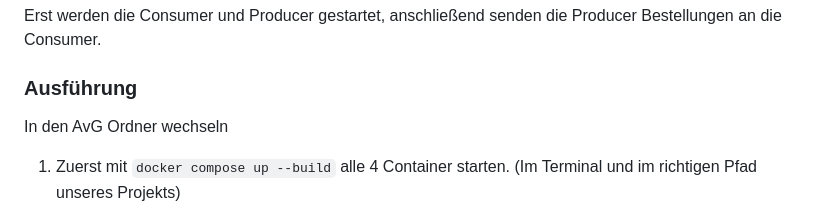
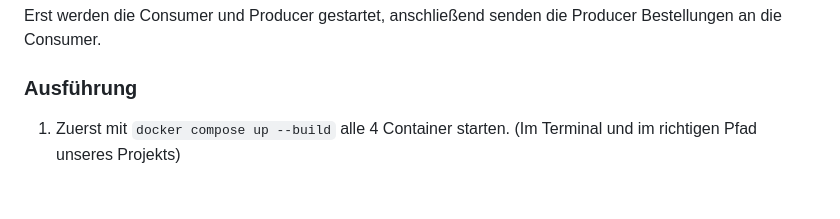
Before and after one commit to buecktobias/avg_message_broker, a Markdown page: README.md, the part around the change. Drawn GitHub-style; blank space fills up the shorter version.

```diff
--- a/README.md
+++ b/README.md
@@ -60,7 +60,6 @@ docker-compose exec javascript_website node main.js HardwareBestellung
 ### Beschreibung
 Erst werden die Consumer und Producer gestartet, anschließend senden die Producer Bestellungen an die Consumer.
 ### Ausführung
-In den AvG Ordner wechseln
 1. Zuerst mit `docker compose up --build` alle 4 Container starten. (Im Terminal und im richtigen Pfad unseres Projekts)
 
 2. Danach `.\scenario_consumers_started_both_producers_sending.bat` ausführen.
```
